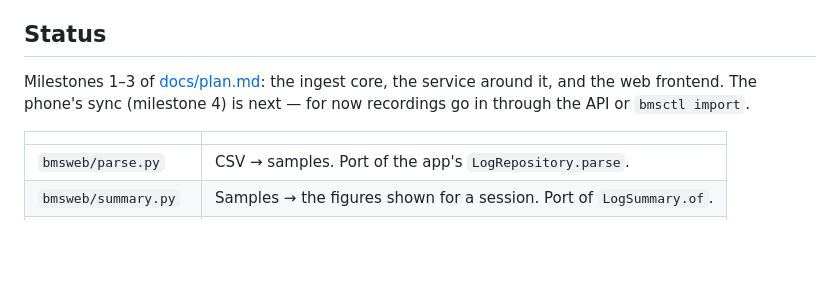
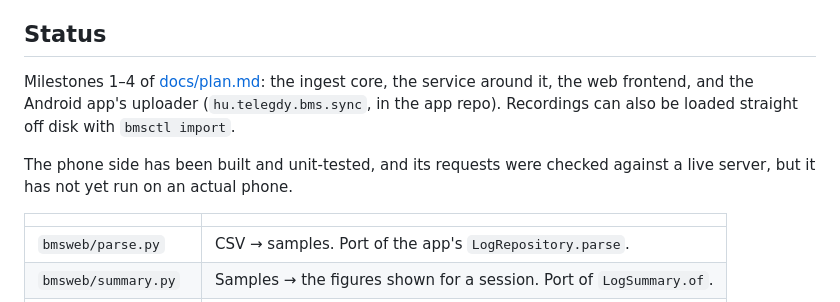
Before and after one commit to telegdyd/jbd_bms_web, a Markdown page: README.md, the part around the change. GitHub-like rendering; blank space fills up the shorter version.

```diff
--- a/README.md
+++ b/README.md
@@ -9,9 +9,12 @@ carry a bearer token.
 
 ## Status
 
-Milestones 1–3 of [docs/plan.md](docs/plan.md): the ingest core, the service around it, and the
-web frontend. The phone's sync (milestone 4) is next — for now recordings go in through the API or
-`bmsctl import`.
+Milestones 1–4 of [docs/plan.md](docs/plan.md): the ingest core, the service around it, the web
+frontend, and the Android app's uploader (`hu.telegdy.bms.sync`, in the app repo). Recordings can
+also be loaded straight off disk with `bmsctl import`.
+
+The phone side has been built and unit-tested, and its requests were checked against a live server,
+but it has not yet run on an actual phone.
 
 | | |
 | --- | --- |
```
Also changed, not shown: docs/plan.md (+4 -2 lines).
